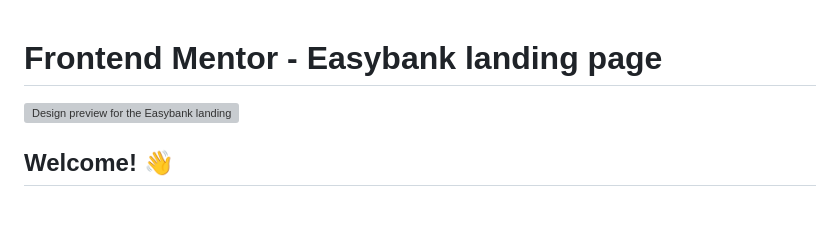
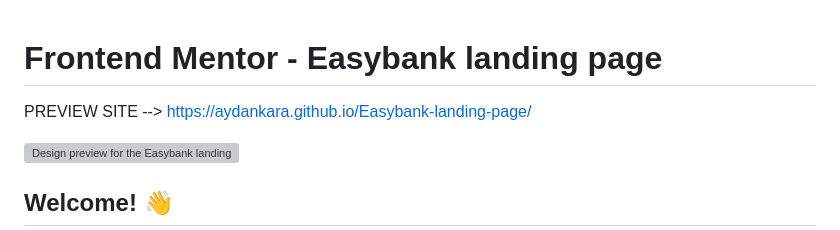
Before and after one commit to AydanKara/Frontend-Mentor-Challenges, a Markdown page: Easybank-landing-page/README.md, the part around the change. Drawn GitHub-style; blank space fills up the shorter version; grey boxes are pictures that could not be loaded.

```diff
--- a/Easybank-landing-page/README.md
+++ b/Easybank-landing-page/README.md
@@ -1,4 +1,5 @@
 # Frontend Mentor - Easybank landing page
+PREVIEW SITE --> https://aydankara.github.io/Easybank-landing-page/
 
 ![Design preview for the Easybank landing page coding challenge](./design/desktop-preview.jpg)
 
```
